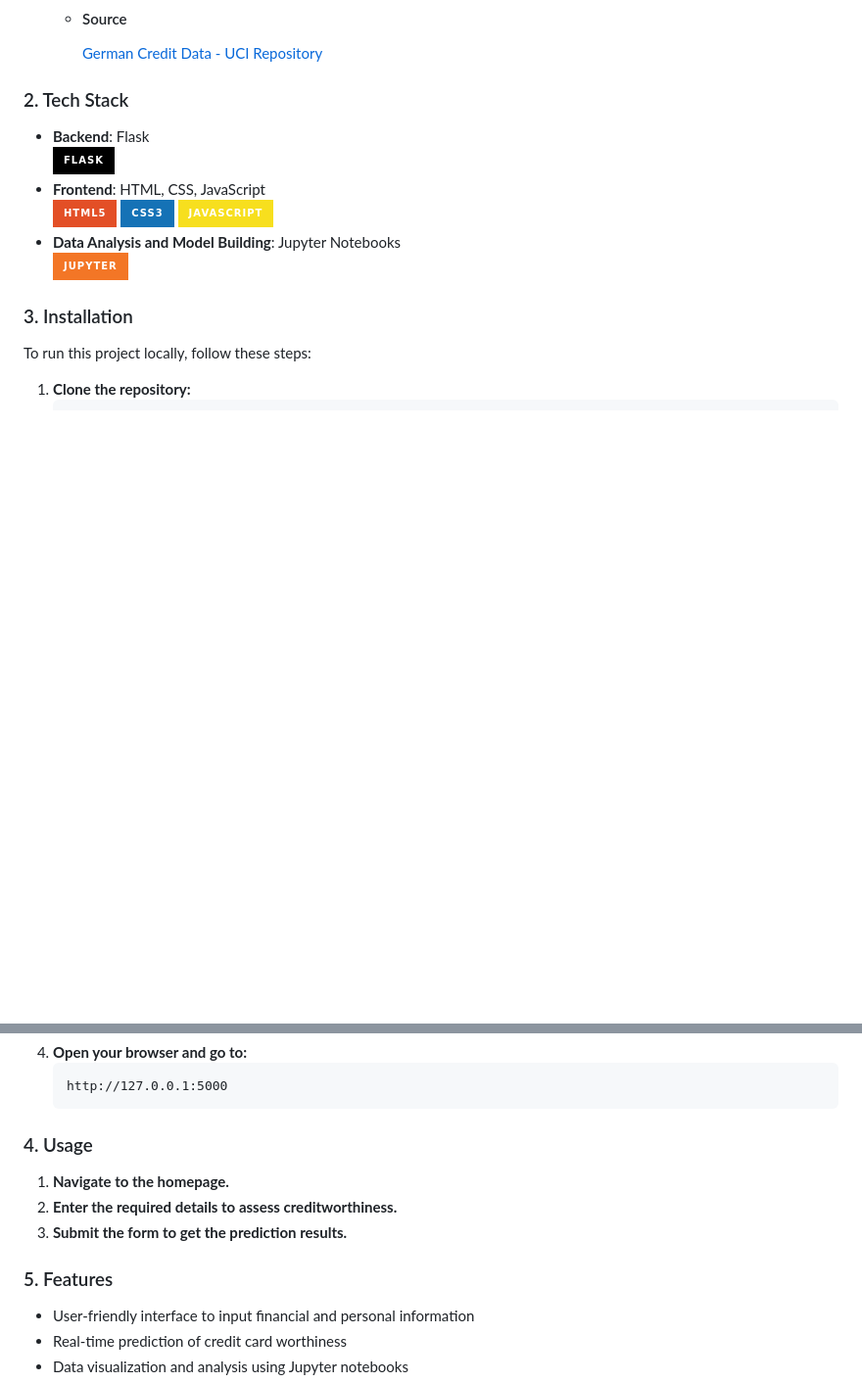
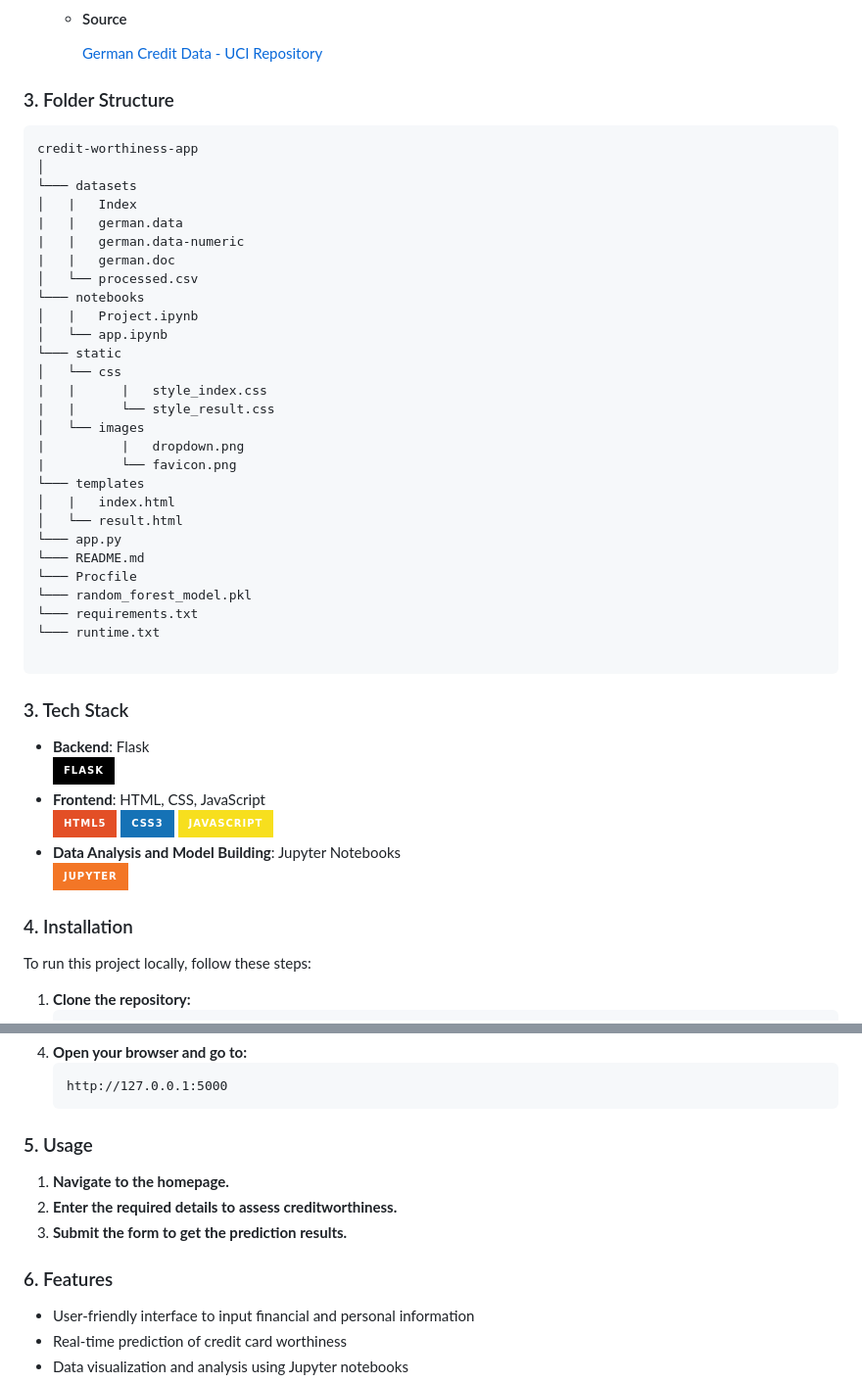
Before and after one commit to Prasannapandhare/credit-card-worthiness-app, a Markdown page: README.md, 2 parts joined by grey strips. Shown at 98% size. Drawn GitHub-style; badges without logos; blank space fills up the shorter version.

````diff
--- a/README.md
+++ b/README.md
@@ -21,7 +21,39 @@ The Credit Card Worthiness Prediction App uses a machine learning model to asses
   - #### Source
     <a href="https://archive.ics.uci.edu/ml/datasets/Statlog+(German+Credit+Data)" target="_blank">German Credit Data - UCI Repository</a>
 
-### 2. Tech Stack
+### 3. Folder Structure
+```
+credit-worthiness-app
+│
+└─── datasets
+│   |   Index
+|   |   german.data
+|   |   german.data-numeric
+|   |   german.doc
+│   └── processed.csv
+└─── notebooks
+│   |   Project.ipynb
+│   └── app.ipynb
+└─── static
+│   └── css
+|   |      |   style_index.css
+|   |      └── style_result.css
+│   └── images
+|          |   dropdown.png
+|          └── favicon.png
+└─── templates
+│   |   index.html
+│   └── result.html
+└─── app.py
+└─── README.md
+└─── Procfile
+└─── random_forest_model.pkl
+└─── requirements.txt
+└─── runtime.txt
+
+```
+
+### 3. Tech Stack
   - **Backend**: Flask
     ![Flask](https://img.shields.io/badge/Flask-000000?style=for-the-badge&logo=flask&logoColor=white)
   - **Frontend**: HTML, CSS, JavaScript
@@ -30,7 +62,7 @@ The Credit Card Worthiness Prediction App uses a machine learning model to asses
   - **Data Analysis and Model Building**: Jupyter Notebooks
     ![Jupyter](https://img.shields.io/badge/Jupyter-F37626?style=for-the-badge&logo=jupyter&logoColor=white)
 
-### 3. Installation
+### 4. Installation
   To run this project locally, follow these steps:
   1. **Clone the repository:**
       ```sh
@@ -50,12 +82,12 @@ The Credit Card Worthiness Prediction App uses a machine learning model to asses
       http://127.0.0.1:5000
       ```
 
-### 4. Usage
+### 5. Usage
   1. **Navigate to the homepage.**
   2. **Enter the required details to assess creditworthiness.**
   3. **Submit the form to get the prediction results.**
 
-### 5. Features
+### 6. Features
   - User-friendly interface to input financial and personal information
   - Real-time prediction of credit card worthiness
   - Data visualization and analysis using Jupyter notebooks
````
